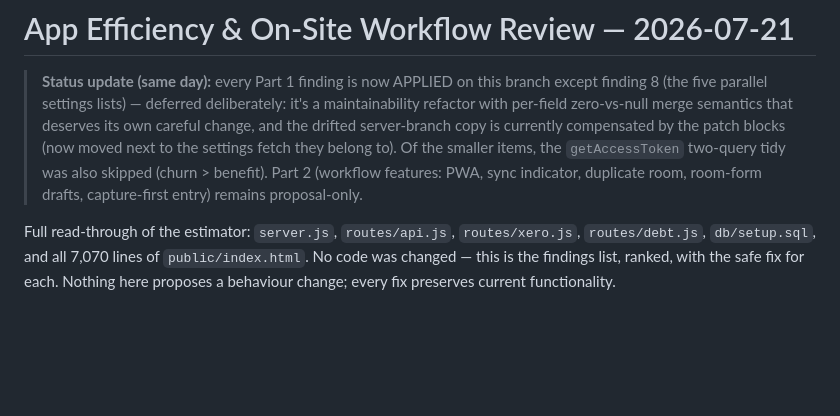
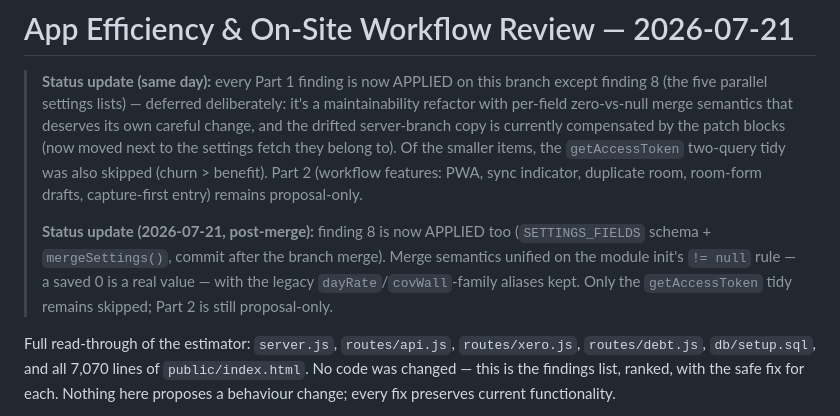
Before and after one commit to nickyhawkins/nh-estimator, a Markdown page: app-efficiency-review.md, the part around the change. Drawn GitHub-style; blank space fills up the shorter version.

Commit message:
Mark review finding 8 as applied
Co-Authored-By: Claude Fable 5 <noreply@anthropic.com>

```diff
--- a/app-efficiency-review.md
+++ b/app-efficiency-review.md
@@ -9,6 +9,13 @@
 > `getAccessToken` two-query tidy was also skipped (churn > benefit).
 > Part 2 (workflow features: PWA, sync indicator, duplicate room, room-form
 > drafts, capture-first entry) remains proposal-only.
+>
+> **Status update (2026-07-21, post-merge):** finding 8 is now APPLIED too
+> (`SETTINGS_FIELDS` schema + `mergeSettings()`, commit after the branch
+> merge). Merge semantics unified on the module init's `!= null` rule — a
+> saved 0 is a real value — with the legacy `dayRate`/`covWall`-family
+> aliases kept. Only the `getAccessToken` tidy remains skipped; Part 2 is
+> still proposal-only.
 
 Full read-through of the estimator: `server.js`, `routes/api.js`, `routes/xero.js`,
 `routes/debt.js`, `db/setup.sql`, and all 7,070 lines of `public/index.html`.
```
